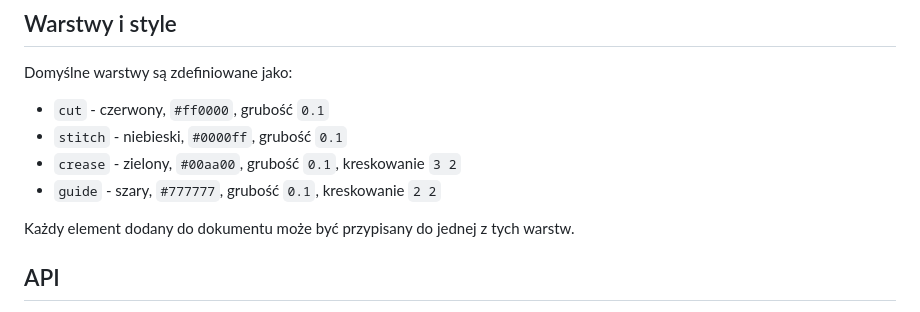
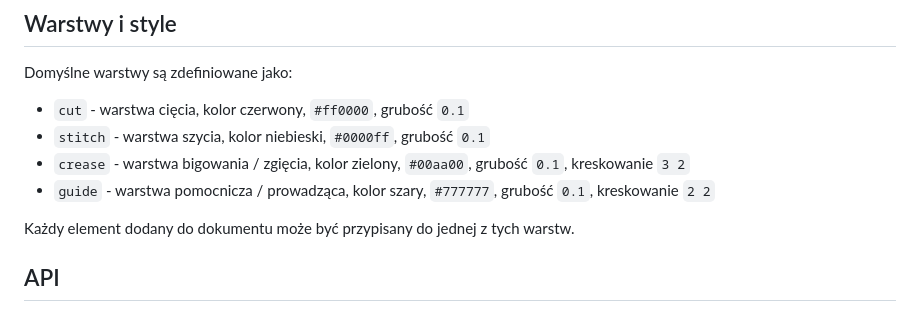
Before and after one commit to MaciejGad/leathercraft_svg, a Markdown page: README_pl.md, the part around the change. Rendered like a GitHub page.

Commit message:
Enhance layer definitions and update example shapes
- Updated README to provide clearer descriptions for default layers: cut, stitch, crease, and guide.
- Modified example_shapes.py to assign shapes and holes to appropriate layers, improving organization and clarity.
- Updated example_shapes.svg to reflect changes in layer colors and styles, ensuring visual consistency with the new definitions.

```diff
--- a/README_pl.md
+++ b/README_pl.md
@@ -68,10 +68,10 @@ To zwiększa kompatybilność z rendererami, które słabo obsługują style kla
 
 Domyślne warstwy są zdefiniowane jako:
 
-- `cut` - czerwony, `#ff0000`, grubość `0.1`
-- `stitch` - niebieski, `#0000ff`, grubość `0.1`
-- `crease` - zielony, `#00aa00`, grubość `0.1`, kreskowanie `3 2`
-- `guide` - szary, `#777777`, grubość `0.1`, kreskowanie `2 2`
+- `cut` - warstwa cięcia, kolor czerwony, `#ff0000`, grubość `0.1`
+- `stitch` - warstwa szycia, kolor niebieski, `#0000ff`, grubość `0.1`
+- `crease` - warstwa bigowania / zgięcia, kolor zielony, `#00aa00`, grubość `0.1`, kreskowanie `3 2`
+- `guide` - warstwa pomocnicza / prowadząca, kolor szary, `#777777`, grubość `0.1`, kreskowanie `2 2`
 
 Każdy element dodany do dokumentu może być przypisany do jednej z tych warstw.
 
```
Also changed, not shown: example_shapes.png, 2 other files.
